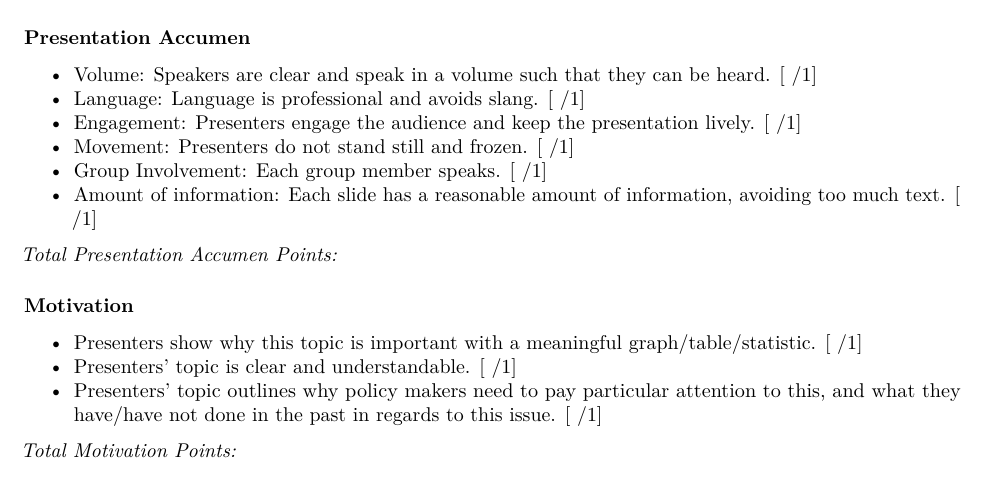
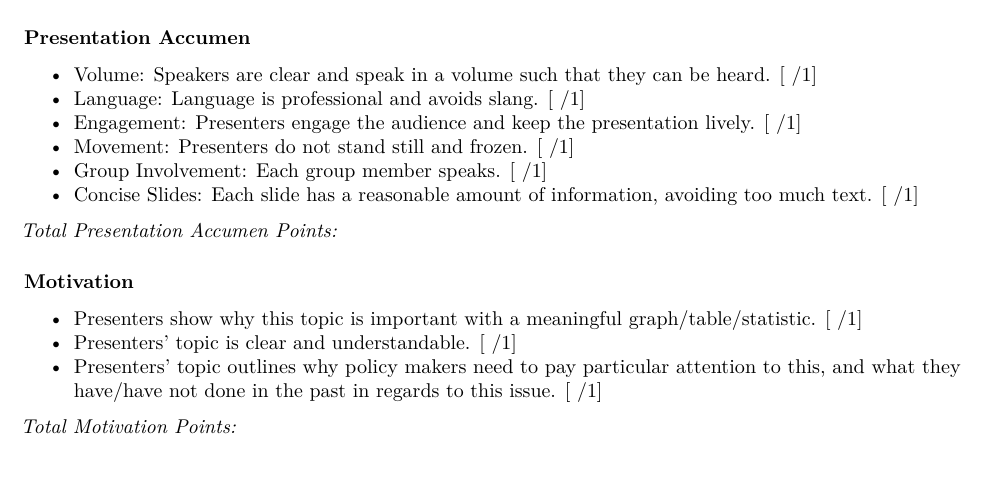
Before and after one commit to michaeltopper1/data_hack_2022, an R Markdown document (competition_rubric.Rmd): part of page 1 of 2, cut so that both start at the same text. The pictures show the output file competition_rubric.pdf that the author committed with the source.

Commit message:
last edits

```diff
--- a/competition_rubric.Rmd
+++ b/competition_rubric.Rmd
@@ -27,7 +27,7 @@ The following are objective components. You can think of these as check-boxes. A
 - Engagement: Presenters engage the audience and keep the presentation lively. [  /1]
 - Movement: Presenters do not stand still and frozen. [  /1]
 - Group Involvement: Each group member speaks. [  /1]
-- Amount of information: Each slide has a reasonable amount of information, avoiding too much text. [ /1]
+- Concise Slides: Each slide has a reasonable amount of information, avoiding too much text. [ /1]
 
 *Total Presentation Accumen Points: *
 
```
Also changed, not shown: competition_rubric.pdf, competition_rubric.Rmd (1 more changed lines).
